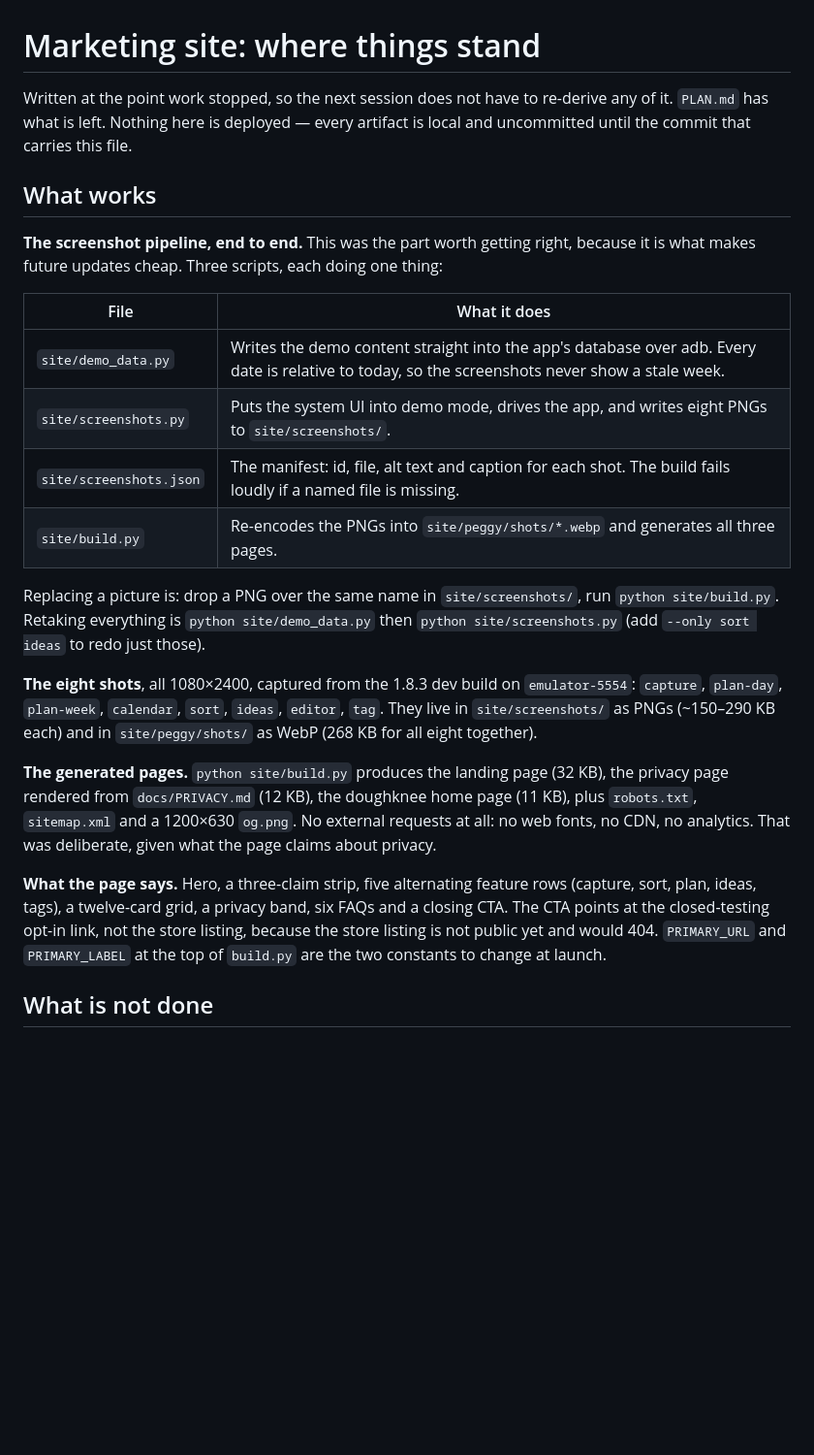
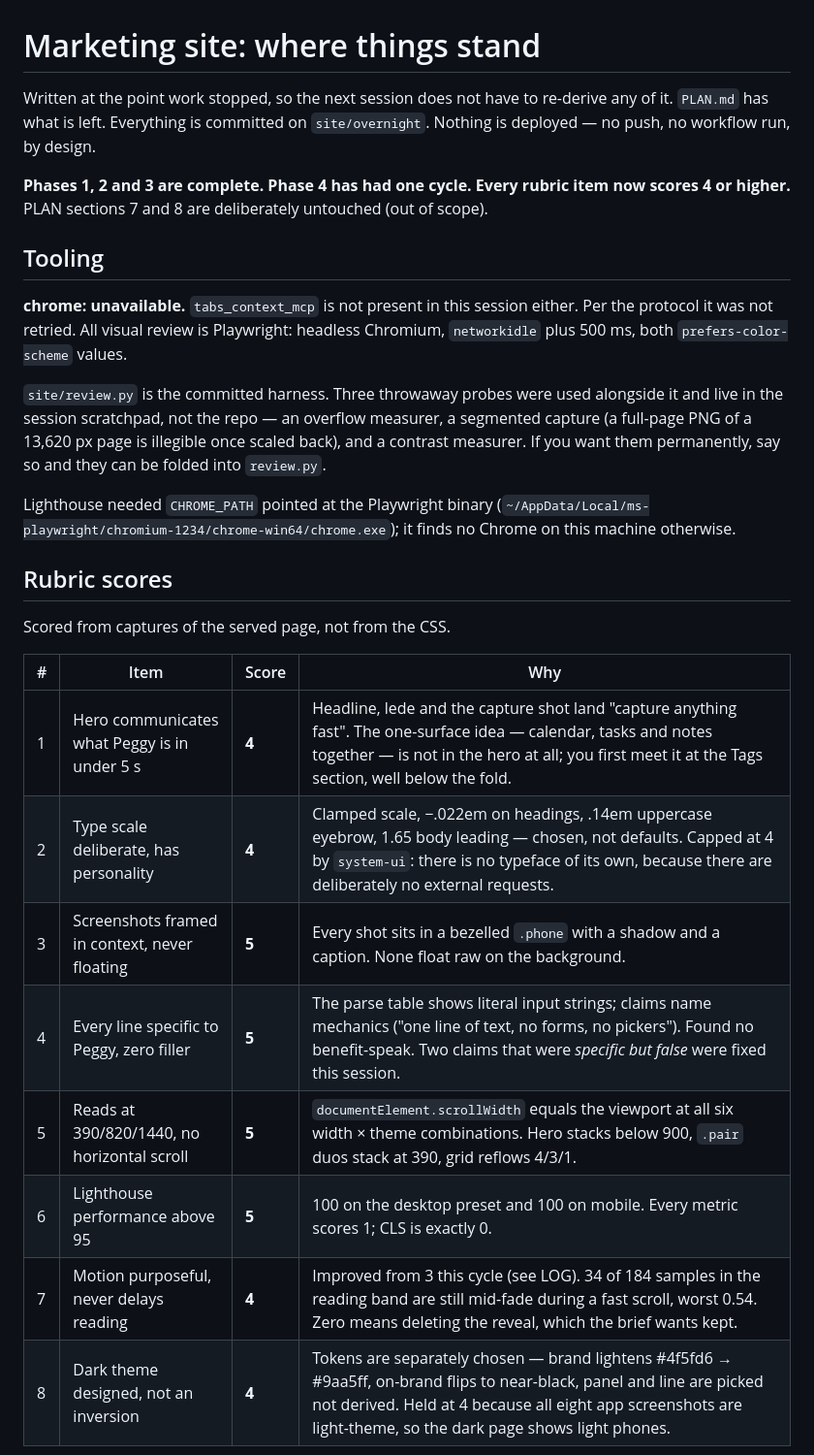
Before and after one commit to doughknee/tina, a Markdown page: STATUS.md, the part around one of its changes. Shown at 97% size. Drawn GitHub-style; blank space fills up the shorter version.

```diff
--- a/STATUS.md
+++ b/STATUS.md
@@ -1,40 +1,39 @@
 # Marketing site: where things stand
 
 Written at the point work stopped, so the next session does not have to re-derive any of it.
-`PLAN.md` has what is left. Nothing here is deployed — every artifact is local and uncommitted
-until the commit that carries this file.
+`PLAN.md` has what is left. Everything is committed on `site/overnight`. Nothing is deployed —
+no push, no workflow run, by design.
 
-## What works
+**Phases 1, 2 and 3 are complete. Phase 4 has had one cycle. Every rubric item now scores 4 or
+higher.** PLAN sections 7 and 8 are deliberately untouched (out of scope).
 
-**The screenshot pipeline, end to end.** This was the part worth getting right, because it is
-what makes future updates cheap. Three scripts, each doing one thing:
+## Tooling
 
-| File | What it does |
-|---|---|
-| `site/demo_data.py` | Writes the demo content straight into the app's database over adb. Every date is relative to today, so the screenshots never show a stale week. |
-| `site/screenshots.py` | Puts the system UI into demo mode, drives the app, and writes eight PNGs to `site/screenshots/`. |
-| `site/screenshots.json` | The manifest: id, file, alt text and caption for each shot. The build fails loudly if a named file is missing. |
-| `site/build.py` | Re-encodes the PNGs into `site/peggy/shots/*.webp` and generates all three pages. |
+**chrome: unavailable.** `tabs_context_mcp` is not present in this session either. Per the
+protocol it was not retried. All visual review is Playwright: headless Chromium, `networkidle`
+plus 500 ms, both `prefers-color-scheme` values.
 
-Replacing a picture is: drop a PNG over the same name in `site/screenshots/`, run
-`python site/build.py`. Retaking everything is `python site/demo_data.py` then
-`python site/screenshots.py` (add `--only sort ideas` to redo just those).
+`site/review.py` is the committed harness. Three throwaway probes were used alongside it and
+live in the session scratchpad, not the repo — an overflow measurer, a segmented capture (a
+full-page PNG of a 13,620 px page is illegible once scaled back), and a contrast measurer. If
+you want them permanently, say so and they can be folded into `review.py`.
 
-**The eight shots**, all 1080×2400, captured from the 1.8.3 dev build on `emulator-5554`:
-`capture`, `plan-day`, `plan-week`, `calendar`, `sort`, `ideas`, `editor`, `tag`. They live in
-`site/screenshots/` as PNGs (~150–290 KB each) and in `site/peggy/shots/` as WebP (268 KB for
-all eight together).
+Lighthouse needed `CHROME_PATH` pointed at the Playwright binary
+(`~/AppData/Local/ms-playwright/chromium-1234/chrome-win64/chrome.exe`); it finds no Chrome on
+this machine otherwise.
 
-**The generated pages.** `python site/build.py` produces the landing page (32 KB), the privacy
-page rendered from `docs/PRIVACY.md` (12 KB), the doughknee home page (11 KB), plus
-`robots.txt`, `sitemap.xml` and a 1200×630 `og.png`. No external requests at all: no web fonts,
-no CDN, no analytics. That was deliberate, given what the page claims about privacy.
+## Rubric scores
 
-**What the page says.** Hero, a three-claim strip, five alternating feature rows (capture, sort,
-plan, ideas, tags), a twelve-card grid, a privacy band, six FAQs and a closing CTA. The CTA
-points at the closed-testing opt-in link, not the store listing, because the store listing is
-not public yet and would 404. `PRIMARY_URL` and `PRIMARY_LABEL` at the top of `build.py` are the
-two constants to change at launch.
+Scored from captures of the served page, not from the CSS.
 
-## What is not done
+| # | Item | Score | Why |
+|---|---|---|---|
+| 1 | Hero communicates what Peggy is in under 5 s | **4** | Headline, lede and the capture shot land "capture anything fast". The one-surface idea — calendar, tasks and notes together — is not in the hero at all; you first meet it at the Tags section, well below the fold. |
+| 2 | Type scale deliberate, has personality | **4** | Clamped scale, −.022em on headings, .14em uppercase eyebrow, 1.65 body leading — chosen, not defaults. Capped at 4 by `system-ui`: there is no typeface of its own, because there are deliberately no external requests. |
+| 3 | Screenshots framed in context, never floating | **5** | Every shot sits in a bezelled `.phone` with a shadow and a caption. None float raw on the background. |
+| 4 | Every line specific to Peggy, zero filler | **5** | The parse table shows literal input strings; claims name mechanics ("one line of text, no forms, no pickers"). Found no benefit-speak. Two claims that were *specific but false* were fixed this session. |
+| 5 | Reads at 390/820/1440, no horizontal scroll | **5** | `documentElement.scrollWidth` equals the viewport at all six width × theme combinations. Hero stacks below 900, `.pair` duos stack at 390, grid reflows 4/3/1. |
+| 6 | Lighthouse performance above 95 | **5** | 100 on the desktop preset and 100 on mobile. Every metric scores 1; CLS is exactly 0. |
+| 7 | Motion purposeful, never delays reading | **4** | Improved from 3 this cycle (see LOG). 34 of 184 samples in the reading band are still mid-fade during a fast scroll, worst 0.54. Zero means deleting the reveal, which the brief wants kept. |
+| 8 | Dark theme designed, not an inversion | **4** | Tokens are separately chosen — brand lightens #4f5fd6 → #9aa5ff, on-brand flips to near-black, panel and line are picked not derived. Held at 4 because all eight app screenshots are light-theme, so the dark page shows light phones. |
 
```
Also changed, not shown: other parts of STATUS.md (+68 -95 lines), LOG.md (+7 -0 lines).
